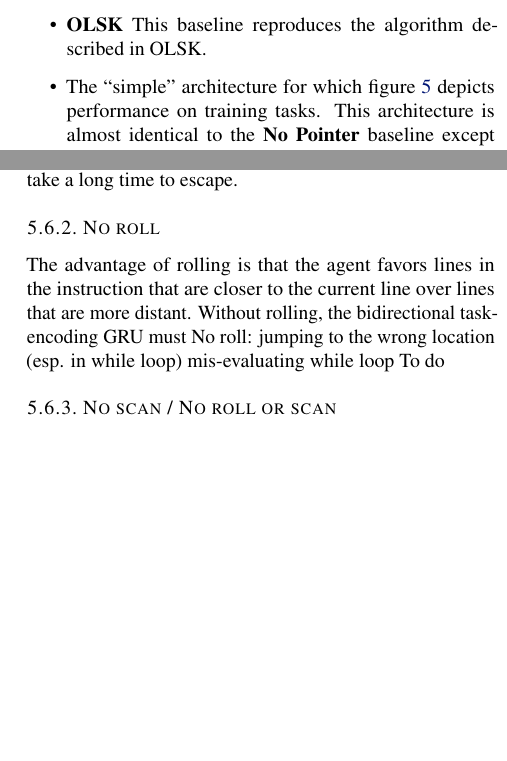
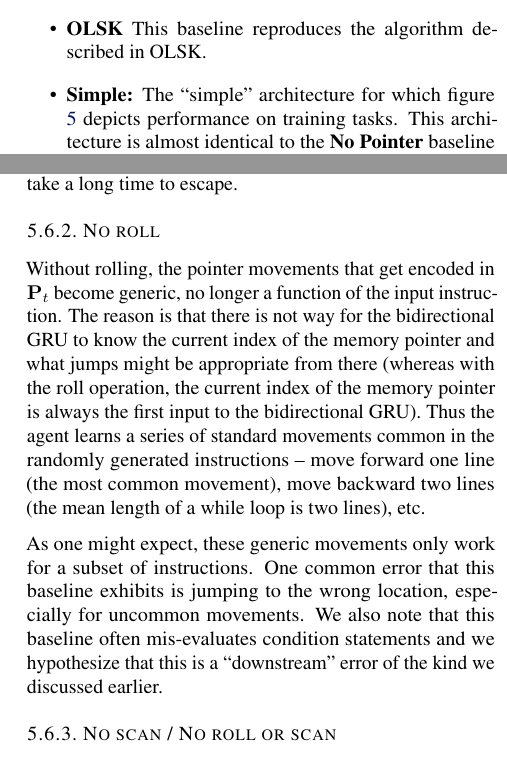
Before and after one commit to ethanabrooks/Learning-to-Execute-Tasks-with-Control-Flow, a LaTeX problem sheet (example_paper.tex): two parts of the columns of pages 6 and 7 of 7 before the commit and two parts of the columns of pages 6 and 7 of 8 after it, joined at a grey line, cut so that both start at the same text, the shorter picture padded with empty space. Compiled offline with pdfLaTeX.

Commit message:
add no roll analysis

```diff
--- a/example_paper.tex
+++ b/example_paper.tex
@@ -892,7 +892,7 @@ test their effectiveness. We present five baselines:
     in both directions. See figure \ref{no-pointer}.
   \item \textbf{OLSK} This baseline reproduces the algorithm described in
     OLSK.
-  \item The ``simple'' architecture for which figure
+  \item \textbf{Simple:} The ``simple'' architecture for which figure
     \ref{simple-rewards} depicts performance on training tasks. This
     architecture is almost identical to the \textbf{No Pointer} baseline except
     that the embedded instruction $\mathbf{M}$ is fed directly to the GRU
@@ -972,12 +972,21 @@ architectures -- spurious correlations with past observations may form leading
 to local optima that may take a long time to escape.
 
 \subsubsection{No roll}
-The advantage of rolling is that the agent favors lines in the instruction that
-are closer to the current line over lines that are more distant. Without
-rolling, the bidirectional task-encoding GRU must
-No roll: jumping to the wrong location (esp. in while loop) mis-evaluating while
-loop
-To do
+Without rolling, the pointer movements that get encoded in $\mathbf{P}_t$ become
+generic, no longer a function of the input instruction. The reason is that there
+is not way for the bidirectional GRU to know the current index of the memory pointer
+and what jumps might be appropriate from there (whereas with the roll operation,
+the current index of the memory pointer is always the first input to the
+bidirectional GRU). Thus the agent learns a series of standard movements common
+in the randomly generated instructions -- move forward one line (the most common
+movement), move backward two lines (the mean length of a while loop is two
+lines), etc.
+
+As one might expect, these generic movements only work for a subset of
+instructions. One common error that this baseline exhibits is jumping to the
+wrong location, especially for uncommon movements. We also note that this
+baseline often mis-evaluates condition statements and we hypothesize that this
+is a ``downstream'' error of the kind we discussed earlier.
 
 \subsubsection{No scan / No roll or scan}
 We observe that agents that do not use the scan function tend to learn a
```
